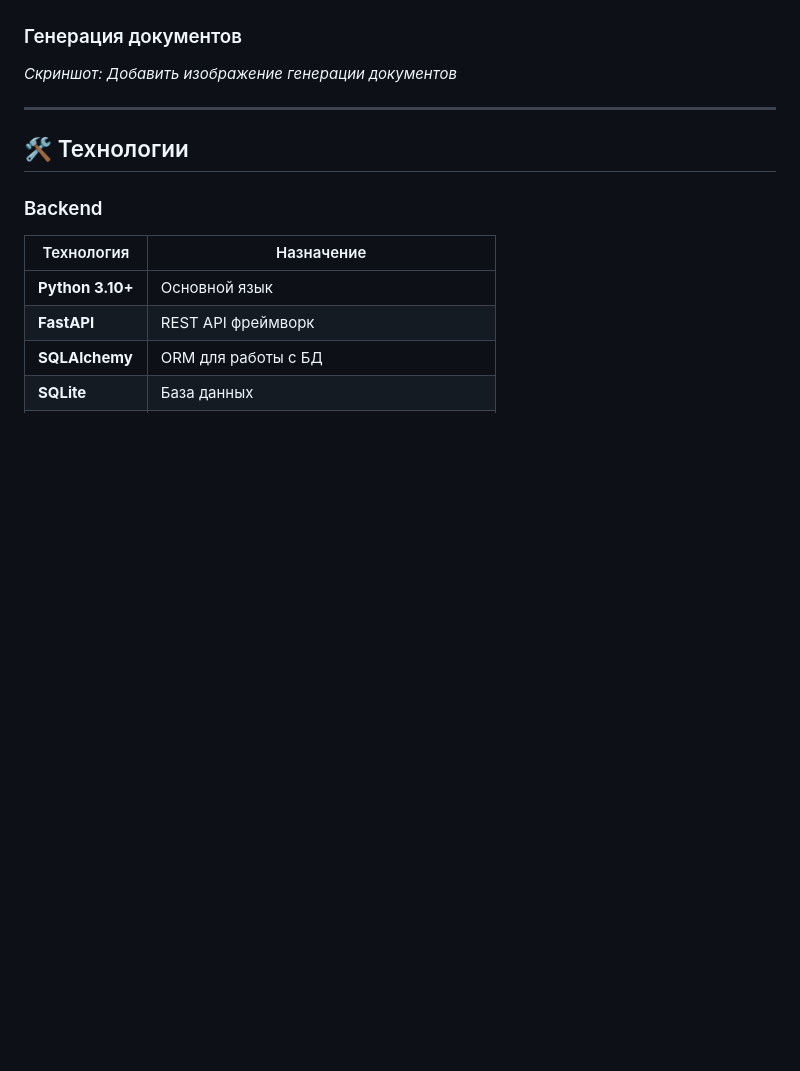
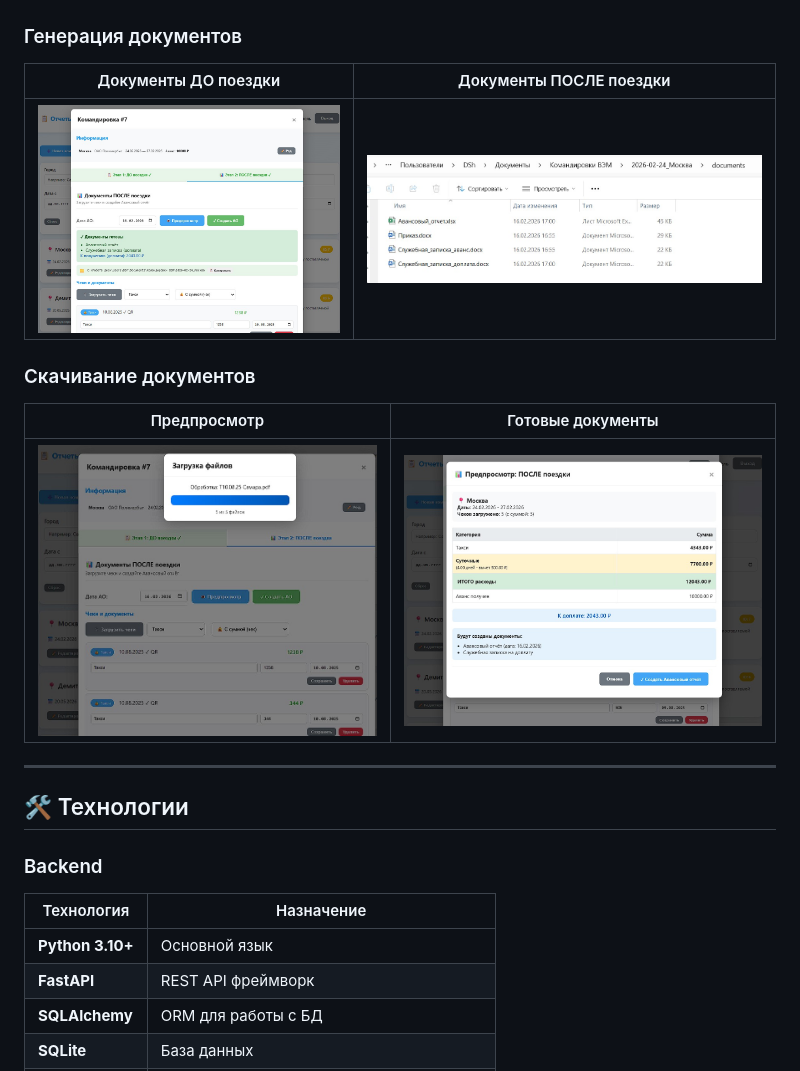
Before and after one commit to Dmitriy-Schneider/TripHPM, a Markdown page: README.md, the part around one of its changes. GitHub-like rendering; blank space fills up the shorter version.

```diff
--- a/README.md
+++ b/README.md
@@ -78,7 +78,13 @@ TripHPM автоматизирует весь процесс: от создан
 
 ### Генерация документов
-<!-- SCREENSHOT: Этапы генерации документов -->
-*Скриншот: Добавить изображение генерации документов*
+| Документы ДО поездки | Документы ПОСЛЕ поездки |
+|:---:|:---:|
+| ![Генерация 1](docs/images/Trip_gen1.jpeg) | ![Генерация 2](docs/images/Trip_gen2.jpeg) |
+
+### Скачивание документов
+| Предпросмотр | Готовые документы |
+|:---:|:---:|
+| ![Скачивание 1](docs/images/Trip_down1.jpeg) | ![Скачивание 2](docs/images/Trip_down2.jpeg) |
 
 ---
 
```
Also changed, not shown: other parts of README.md (+8 -8 lines).
